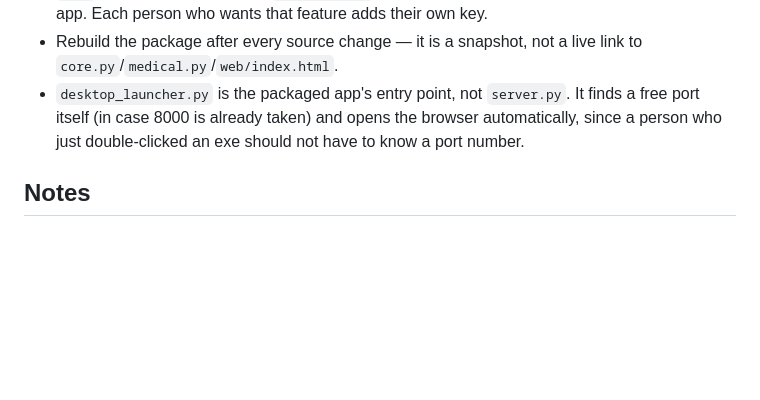
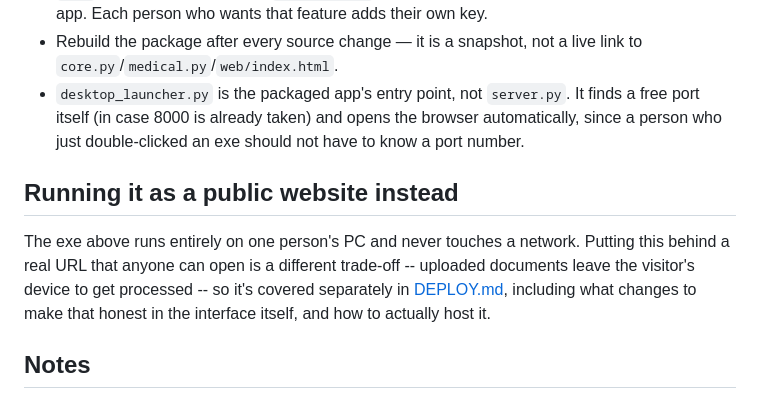
Before and after one commit to LokeshKutti/UTR-Extractor, a Markdown page: README.md, the part around the change. GitHub-like rendering; blank space fills up the shorter version.

Commit message:
Point README at DEPLOY.md for the public-website path
Co-Authored-By: Claude Sonnet 5 <noreply@anthropic.com>

```diff
--- a/README.md
+++ b/README.md
@@ -375,6 +375,14 @@ A few things worth knowing:
   browser automatically, since a person who just double-clicked an exe should
   not have to know a port number.
 
+## Running it as a public website instead
+
+The exe above runs entirely on one person's PC and never touches a network.
+Putting this behind a real URL that anyone can open is a different trade-off
+-- uploaded documents leave the visitor's device to get processed -- so it's
+covered separately in [DEPLOY.md](DEPLOY.md), including what changes to make
+that honest in the interface itself, and how to actually host it.
+
 ## Notes
 
 **Auto accuracy.** The default `Auto` setting reads every image at its normal
```
